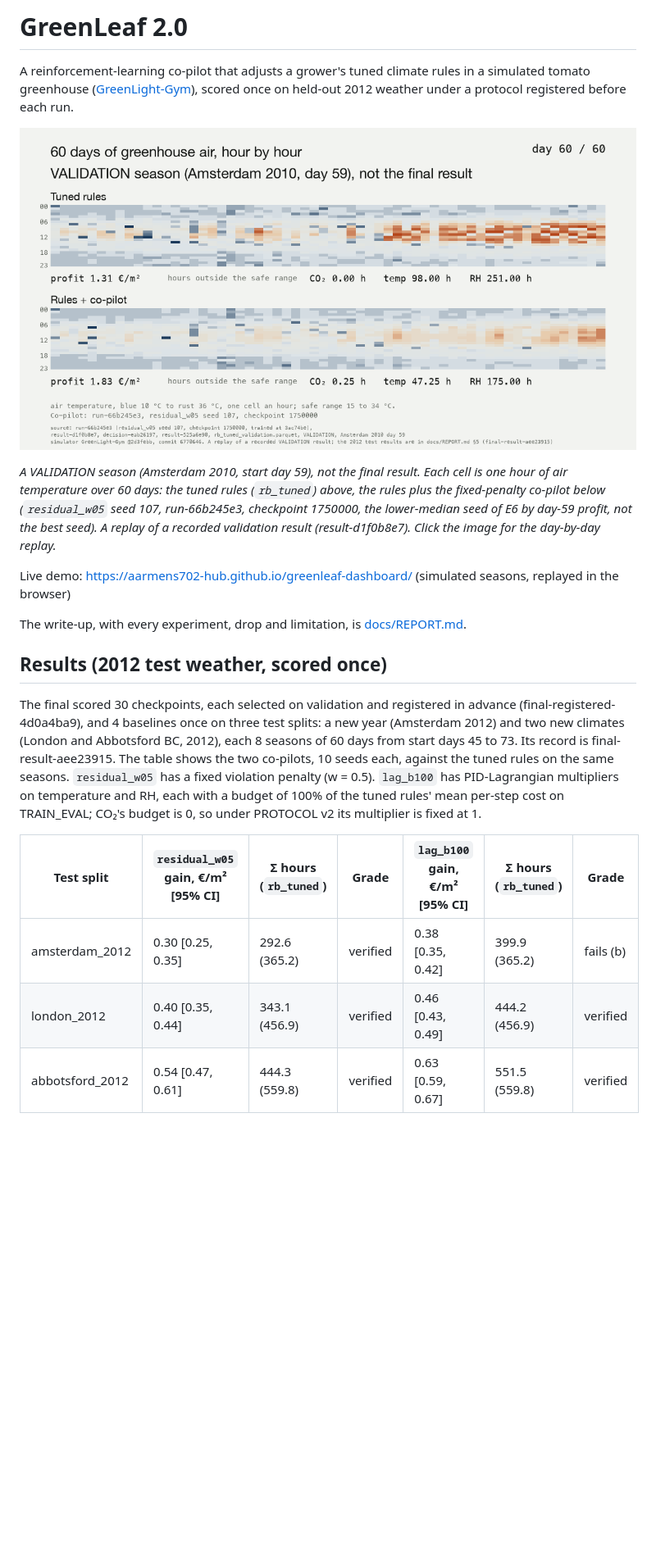
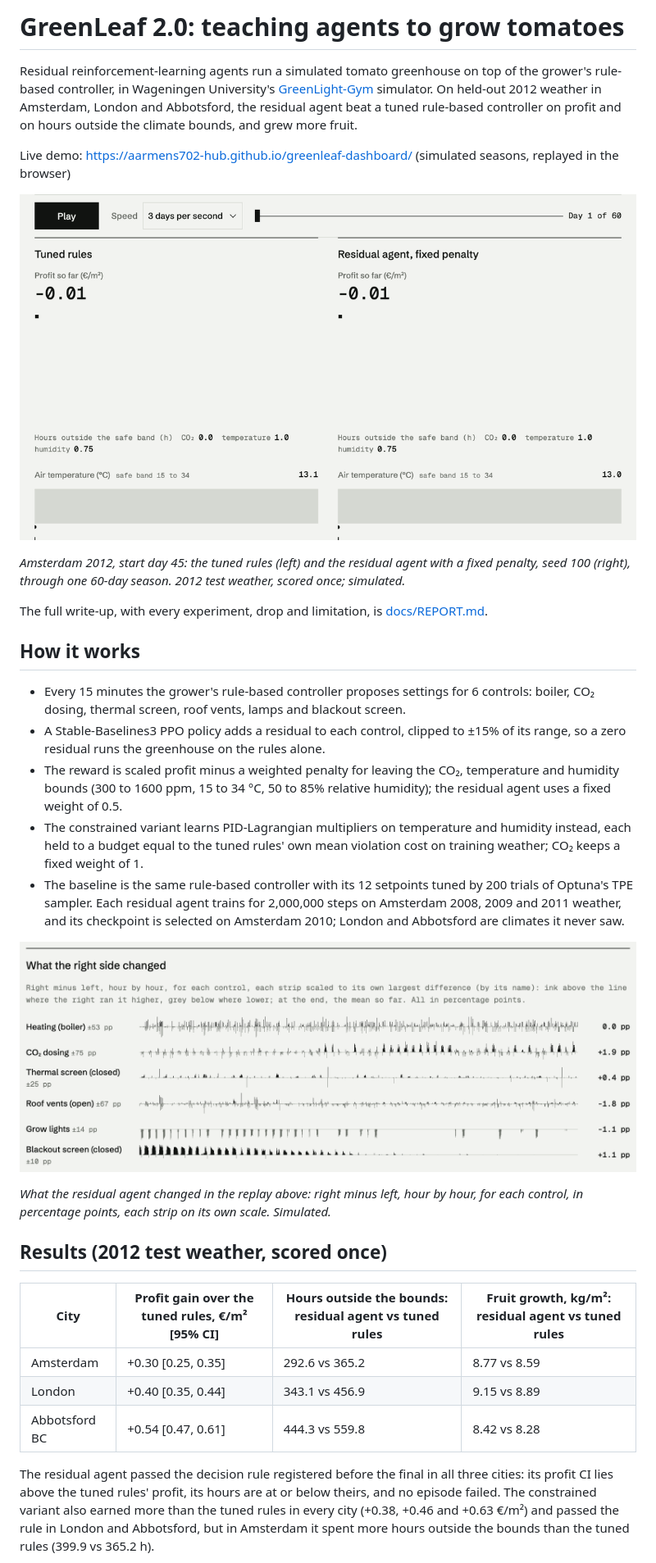
Before and after one commit to aarmens702-hub/greenleaf-dashboard, a Markdown page: README.md, the part around one of its changes. Shown at 82% size. GitHub-like rendering; pictures changed too: docs/media/site/replay.gif (added), docs/media/site/what-changed.png (added); blank space fills up the shorter version.

```diff
--- a/README.md
+++ b/README.md
@@ -1,32 +1,48 @@
-# GreenLeaf 2.0
+# GreenLeaf 2.0: teaching agents to grow tomatoes
 
-A reinforcement-learning co-pilot that adjusts a grower's tuned climate rules in a simulated tomato greenhouse
-([GreenLight-Gym](https://github.com/BartvLaatum/GreenLight-Gym2)), scored once on held-out 2012 weather under a
-protocol registered before each run.
-
-[![Hourly air temperature over one validation season: the tuned rules above, the rules plus the co-pilot below](docs/media/hero.png)](docs/media/duel_replay.gif)
-
-*A VALIDATION season (Amsterdam 2010, start day 59), not the final result. Each cell is one hour of air temperature
-over 60 days: the tuned rules (`rb_tuned`) above, the rules plus the fixed-penalty co-pilot below (`residual_w05` seed
-107, run-66b245e3, checkpoint 1750000, the lower-median seed of E6 by day-59 profit, not the best seed). A replay of a
-recorded validation result (result-d1f0b8e7). Click the image for the day-by-day replay.*
+Residual reinforcement-learning agents run a simulated tomato greenhouse on top of the grower's rule-based controller,
+in Wageningen University's [GreenLight-Gym](https://github.com/BartvLaatum/GreenLight-Gym2) simulator. On held-out
+2012 weather in Amsterdam, London and Abbotsford, the residual agent beat a tuned rule-based controller on profit and on
+hours outside the climate bounds, and grew more fruit.
 
 Live demo: https://aarmens702-hub.github.io/greenleaf-dashboard/ (simulated seasons, replayed in the browser)
 
-The write-up, with every experiment, drop and limitation, is [docs/REPORT.md](docs/REPORT.md).
+[![One simulated season replayed side by side: the tuned rules on the left, the residual agent on the right](docs/media/site/replay.gif)](https://aarmens702-hub.github.io/greenleaf-dashboard/)
+
+*Amsterdam 2012, start day 45: the tuned rules (left) and the residual agent with a fixed penalty, seed 100 (right),
+through one 60-day season. 2012 test weather, scored once; simulated.*
+
+The full write-up, with every experiment, drop and limitation, is [docs/REPORT.md](docs/REPORT.md).
+
+## How it works
+
+- Every 15 minutes the grower's rule-based controller proposes settings for 6 controls: boiler, CO₂ dosing, thermal
+  screen, roof vents, lamps and blackout screen.
+- A Stable-Baselines3 PPO policy adds a residual to each control, clipped to ±15% of its range, so a zero residual runs
+  the greenhouse on the rules alone.
+- The reward is scaled profit minus a weighted penalty for leaving the CO₂, temperature and humidity bounds
+  (300 to 1600 ppm, 15 to 34 °C, 50 to 85% relative humidity); the residual agent uses a fixed weight of 0.5.
+- The constrained variant learns PID-Lagrangian multipliers on temperature and humidity instead, each held to a budget
+  equal to the tuned rules' own mean violation cost on training weather; CO₂ keeps a fixed weight of 1.
+- The baseline is the same rule-based controller with its 12 setpoints tuned by 200 trials of Optuna's TPE sampler.
+  Each residual agent trains for 2,000,000 steps on Amsterdam 2008, 2009 and 2011 weather, and its checkpoint is
+  selected on Amsterdam 2010; London and Abbotsford are climates it never saw.
+
+![What the residual agent changed: right minus left, hour by hour, for each of the 6 controls](docs/media/site/what-changed.png)
+
+*What the residual agent changed in the replay above: right minus left, hour by hour, for each control, in percentage
+points, each strip on its own scale. Simulated.*
 
 ## Results (2012 test weather, scored once)
 
-The final scored 30 checkpoints, each selected on validation and registered in advance (final-registered-4d0a4ba9),
-and 4 baselines once on three test splits: a new year (Amsterdam 2012) and two new climates (London and Abbotsford BC,
-2012), each 8 seasons of 60 days from start days 45 to 73. Its record is final-result-aee23915. The table shows the two
-co-pilots, 10 seeds each, against the tuned rules on the same seasons. `residual_w05` has a fixed violation penalty
-(w = 0.5). `lag_b100` has PID-Lagrangian multipliers on temperature and RH, each with a budget of 100% of the tuned
-rules' mean per-step cost on TRAIN_EVAL; CO₂'s budget is 0, so under PROTOCOL v2 its multiplier is fixed at 1.
+| City | Profit gain over the tuned rules, €/m² [95% CI] | Hours outside the bounds: residual agent vs tuned rules | Fruit growth, kg/m²: residual agent vs tuned rules |
+|---|---|---|---|
+| Amsterdam | +0.30 [0.25, 0.35] | 292.6 vs 365.2 | 8.77 vs 8.59 |
+| London | +0.40 [0.35, 0.44] | 343.1 vs 456.9 | 9.15 vs 8.89 |
+| Abbotsford BC | +0.54 [0.47, 0.61] | 444.3 vs 559.8 | 8.42 vs 8.28 |
 
-| Test split | `residual_w05` gain, €/m² [95% CI] | Σ hours (`rb_tuned`) | Grade | `lag_b100` gain, €/m² [95% CI] | Σ hours (`rb_tuned`) | Grade |
-|---|---|---|---|---|---|---|
-| amsterdam_2012 | 0.30 [0.25, 0.35] | 292.6 (365.2) | verified | 0.38 [0.35, 0.42] | 399.9 (365.2) | fails (b) |
-| london_2012 | 0.40 [0.35, 0.44] | 343.1 (456.9) | verified | 0.46 [0.43, 0.49] | 444.2 (456.9) | verified |
-| abbotsford_2012 | 0.54 [0.47, 0.61] | 444.3 (559.8) | verified | 0.63 [0.59, 0.67] | 551.5 (559.8) | verified |
+The residual agent passed the decision rule registered before the final in all three cities: its profit CI lies above
+the tuned rules' profit, its hours are at or below theirs, and no episode failed. The constrained variant also earned
+more than the tuned rules in every city (+0.38, +0.46 and +0.63 €/m²) and passed the rule in London and Abbotsford, but
+in Amsterdam it spent more hours outside the bounds than the tuned rules (399.9 vs 365.2 h).
 
```
Also changed, not shown: other parts of README.md (+33 -40 lines), docs/media/site/results.png (added), docs/media/site/site_desktop.png (deleted), docs/media/site/site_phone.png (deleted), docs/media/site/site_scoreboard.png (deleted).
